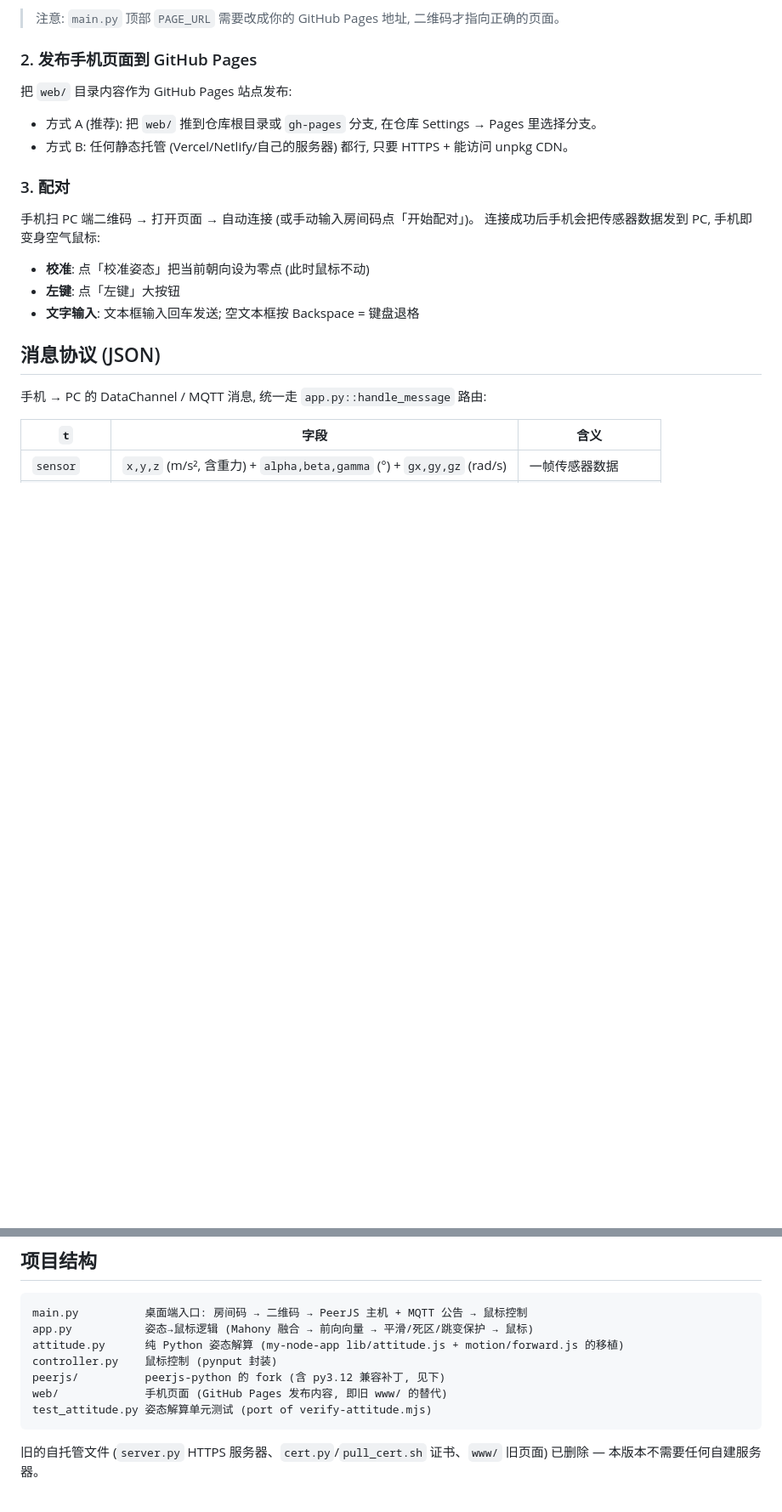
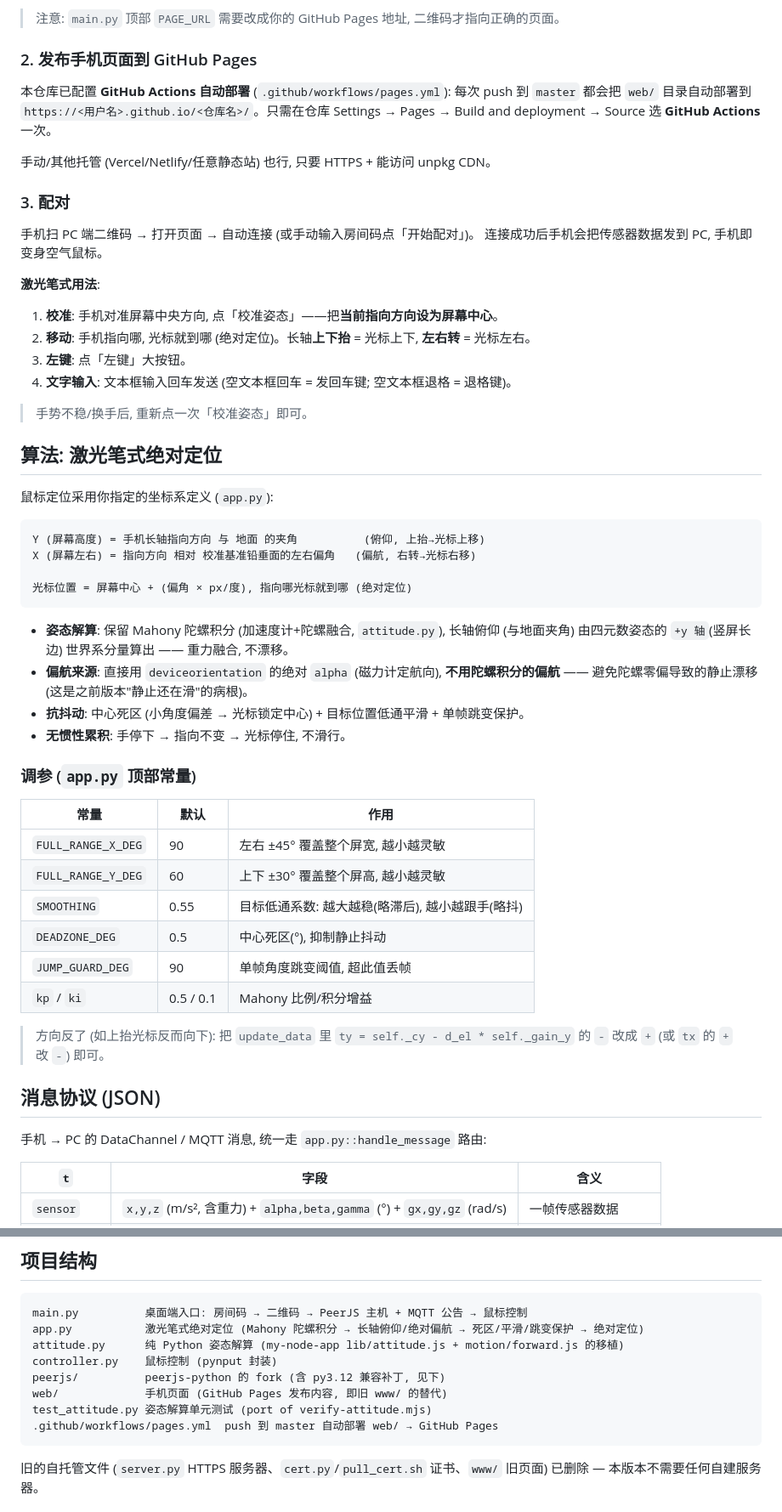
Before and after one commit to Hana-ame/kuuki-mouse, a Markdown page: README.md, 2 parts joined by grey strips. Shown at 85% size. GitHub-like rendering; blank space fills up the shorter version.

Commit message:
docs: README 与激光笔式绝对定位设计对齐 (算法/调参表/校准用法/Actions 部署)

````diff
--- a/README.md
+++ b/README.md
@@ -42,19 +42,58 @@ python main.py            # 生成房间码 + 二维码, 开始运行
 
 ### 2. 发布手机页面到 GitHub Pages
 
-把 `web/` 目录内容作为 GitHub Pages 站点发布:
+本仓库已配置 **GitHub Actions 自动部署** (`.github/workflows/pages.yml`):
+每次 push 到 `master` 都会把 `web/` 目录自动部署到
+`https://<用户名>.github.io/<仓库名>/`。只需在仓库
+Settings → Pages → Build and deployment → Source 选 **GitHub Actions** 一次。
 
-- 方式 A (推荐): 把 `web/` 推到仓库根目录或 `gh-pages` 分支, 在仓库 Settings → Pages 里选择分支。
-- 方式 B: 任何静态托管 (Vercel/Netlify/自己的服务器) 都行, 只要 HTTPS + 能访问 unpkg CDN。
+手动/其他托管 (Vercel/Netlify/任意静态站) 也行, 只要 HTTPS + 能访问 unpkg CDN。
 
 ### 3. 配对
 
 手机扫 PC 端二维码 → 打开页面 → 自动连接 (或手动输入房间码点「开始配对」)。
-连接成功后手机会把传感器数据发到 PC, 手机即变身空气鼠标:
+连接成功后手机会把传感器数据发到 PC, 手机即变身空气鼠标。
 
-- **校准**: 点「校准姿态」把当前朝向设为零点 (此时鼠标不动)
-- **左键**: 点「左键」大按钮
-- **文字输入**: 文本框输入回车发送; 空文本框按 Backspace = 键盘退格
+**激光笔式用法**:
+
+1. **校准**: 手机对准屏幕中央方向, 点「校准姿态」——把**当前指向方向设为屏幕中心**。
+2. **移动**: 手机指向哪, 光标就到哪 (绝对定位)。长轴**上下抬** = 光标上下, **左右转** = 光标左右。
+3. **左键**: 点「左键」大按钮。
+4. **文字输入**: 文本框输入回车发送 (空文本框回车 = 发回车键; 空文本框退格 = 退格键)。
+
+> 手势不稳/换手后, 重新点一次「校准姿态」即可。
+
+## 算法: 激光笔式绝对定位
+
+鼠标定位采用你指定的坐标系定义 (`app.py`):
+
+```
+Y (屏幕高度) = 手机长轴指向方向 与 地面 的夹角          (俯仰, 上抬→光标上移)
+X (屏幕左右) = 指向方向 相对 校准基准铅垂面的左右偏角   (偏航, 右转→光标右移)
+
+光标位置 = 屏幕中心 + (偏角 × px/度), 指向哪光标就到哪 (绝对定位)
+```
+
+- **姿态解算**: 保留 Mahony 陀螺积分 (加速度计+陀螺融合, `attitude.py`),
+  长轴俯仰 (与地面夹角) 由四元数姿态的 `+y 轴`(竖屏长边) 世界系分量算出 —— 重力融合, 不漂移。
+- **偏航来源**: 直接用 `deviceorientation` 的绝对 `alpha` (磁力计定航向),
+  **不用陀螺积分的偏航** —— 避免陀螺零偏导致的静止漂移 (这是之前版本"静止还在滑"的病根)。
+- **抗抖动**: 中心死区 (小角度偏差 → 光标锁定中心) + 目标位置低通平滑 + 单帧跳变保护。
+- **无惯性累积**: 手停下 → 指向不变 → 光标停住, 不滑行。
+
+### 调参 (`app.py` 顶部常量)
+
+| 常量 | 默认 | 作用 |
+|---|---|---|
+| `FULL_RANGE_X_DEG` | 90 | 左右 ±45° 覆盖整个屏宽, 越小越灵敏 |
+| `FULL_RANGE_Y_DEG` | 60 | 上下 ±30° 覆盖整个屏高, 越小越灵敏 |
+| `SMOOTHING` | 0.55 | 目标低通系数: 越大越稳(略滞后), 越小越跟手(略抖) |
+| `DEADZONE_DEG` | 0.5 | 中心死区(°), 抑制静止抖动 |
+| `JUMP_GUARD_DEG` | 90 | 单帧角度跳变阈值, 超此值丢帧 |
+| `kp` / `ki` | 0.5 / 0.1 | Mahony 比例/积分增益 |
+
+> 方向反了 (如上抬光标反而向下): 把 `update_data` 里 `ty = self._cy - d_el * self._gain_y`
+> 的 `-` 改成 `+` (或 `tx` 的 `+` 改 `-`) 即可。
 
 ## 消息协议 (JSON)
 
@@ -74,12 +113,13 @@ PeerJS DataConnection 必须用 `serialization: "json"` (Python 移植版的二
 
 ```
 main.py          桌面端入口: 房间码 → 二维码 → PeerJS 主机 + MQTT 公告 → 鼠标控制
-app.py           姿态→鼠标逻辑 (Mahony 融合 → 前向向量 → 平滑/死区/跳变保护 → 鼠标)
+app.py           激光笔式绝对定位 (Mahony 陀螺积分 → 长轴俯仰/绝对偏航 → 死区/平滑/跳变保护 → 绝对定位)
 attitude.py      纯 Python 姿态解算 (my-node-app lib/attitude.js + motion/forward.js 的移植)
 controller.py    鼠标控制 (pynput 封装)
 peerjs/          peerjs-python 的 fork (含 py3.12 兼容补丁, 见下)
 web/             手机页面 (GitHub Pages 发布内容, 即旧 www/ 的替代)
 test_attitude.py 姿态解算单元测试 (port of verify-attitude.mjs)
+.github/workflows/pages.yml  push 到 master 自动部署 web/ → GitHub Pages
 ```
 
 旧的自托管文件 (`server.py` HTTPS 服务器、`cert.py`/`pull_cert.sh` 证书、`www/` 旧页面)
````
